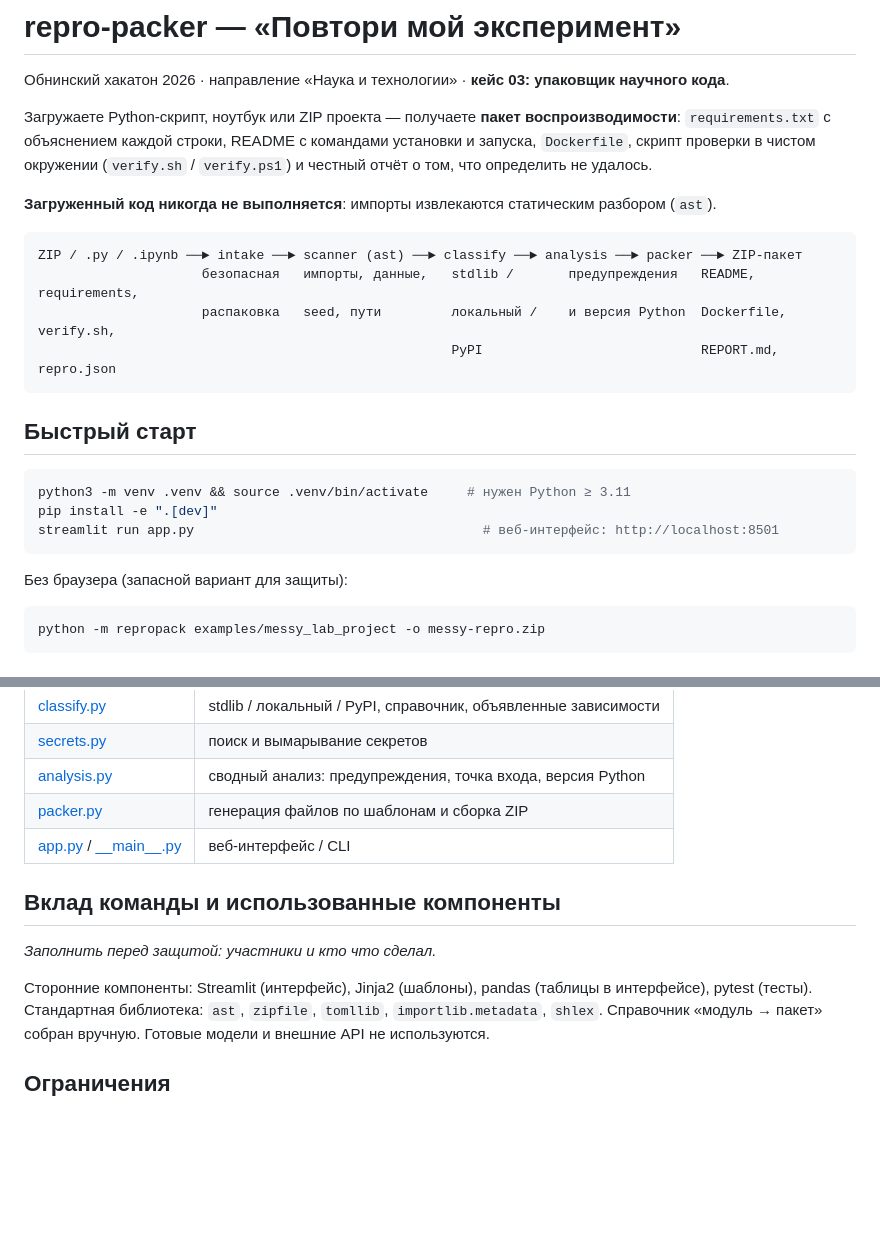
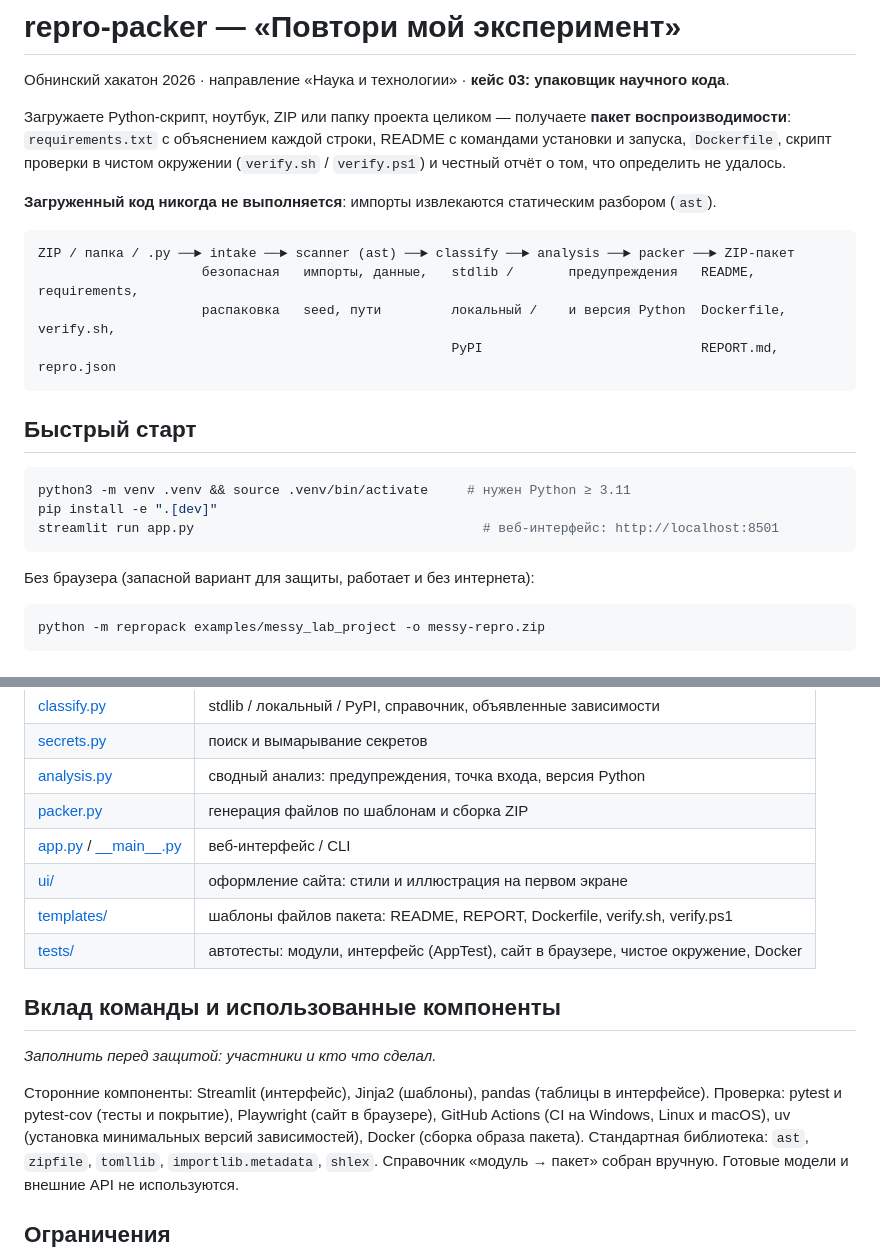
Before and after one commit to dydos16/hacathon, a Markdown page: README.md, 2 parts joined by grey strips. GitHub-like rendering; blank space fills up the shorter version.

Commit message:
docs: README — загрузка папки, модули ui/templates/tests, полный список компонентов

````diff
--- a/README.md
+++ b/README.md
@@ -2,14 +2,14 @@
 
 Обнинский хакатон 2026 · направление «Наука и технологии» · **кейс 03: упаковщик научного кода**.
 
-Загружаете Python-скрипт, ноутбук или ZIP проекта — получаете **пакет воспроизводимости**:
+Загружаете Python-скрипт, ноутбук, ZIP или папку проекта целиком — получаете **пакет воспроизводимости**:
 `requirements.txt` с объяснением каждой строки, README с командами установки и запуска, `Dockerfile`,
 скрипт проверки в чистом окружении (`verify.sh` / `verify.ps1`) и честный отчёт о том, что определить не удалось.
 
 **Загруженный код никогда не выполняется**: импорты извлекаются статическим разбором (`ast`).
 
 ```
-ZIP / .py / .ipynb ──► intake ──► scanner (ast) ──► classify ──► analysis ──► packer ──► ZIP-пакет
+ZIP / папка / .py ──► intake ──► scanner (ast) ──► classify ──► analysis ──► packer ──► ZIP-пакет
                      безопасная   импорты, данные,   stdlib /       предупреждения   README, requirements,
                      распаковка   seed, пути         локальный /    и версия Python  Dockerfile, verify.sh,
                                                      PyPI                            REPORT.md, repro.json
@@ -23,7 +23,7 @@ pip install -e ".[dev]"
 streamlit run app.py                                     # веб-интерфейс: http://localhost:8501
 ```
 
-Без браузера (запасной вариант для защиты):
+Без браузера (запасной вариант для защиты, работает и без интернета):
 
 ```bash
 python -m repropack examples/messy_lab_project -o messy-repro.zip
@@ -119,12 +119,16 @@ REPRO_DOCKER_TESTS=1 pytest tests/test_docker.py       # Dockerfile пакета
 | [analysis.py](repropack/analysis.py) | сводный анализ: предупреждения, точка входа, версия Python |
 | [packer.py](repropack/packer.py) | генерация файлов по шаблонам и сборка ZIP |
 | [app.py](app.py) / [\_\_main\_\_.py](repropack/__main__.py) | веб-интерфейс / CLI |
+| [ui/](ui/) | оформление сайта: стили и иллюстрация на первом экране |
+| [templates/](repropack/data/templates/) | шаблоны файлов пакета: README, REPORT, Dockerfile, verify.sh, verify.ps1 |
+| [tests/](tests/) | автотесты: модули, интерфейс (AppTest), сайт в браузере, чистое окружение, Docker |
 
 ## Вклад команды и использованные компоненты
 
 _Заполнить перед защитой: участники и кто что сделал._
 
-Сторонние компоненты: Streamlit (интерфейс), Jinja2 (шаблоны), pandas (таблицы в интерфейсе), pytest (тесты).
+Сторонние компоненты: Streamlit (интерфейс), Jinja2 (шаблоны), pandas (таблицы в интерфейсе).
+Проверка: pytest и pytest-cov (тесты и покрытие), Playwright (сайт в браузере), GitHub Actions (CI на Windows, Linux и macOS), uv (установка минимальных версий зависимостей), Docker (сборка образа пакета).
 Стандартная библиотека: `ast`, `zipfile`, `tomllib`, `importlib.metadata`, `shlex`.
 Справочник «модуль → пакет» собран вручную. Готовые модели и внешние API не используются.
 
````
